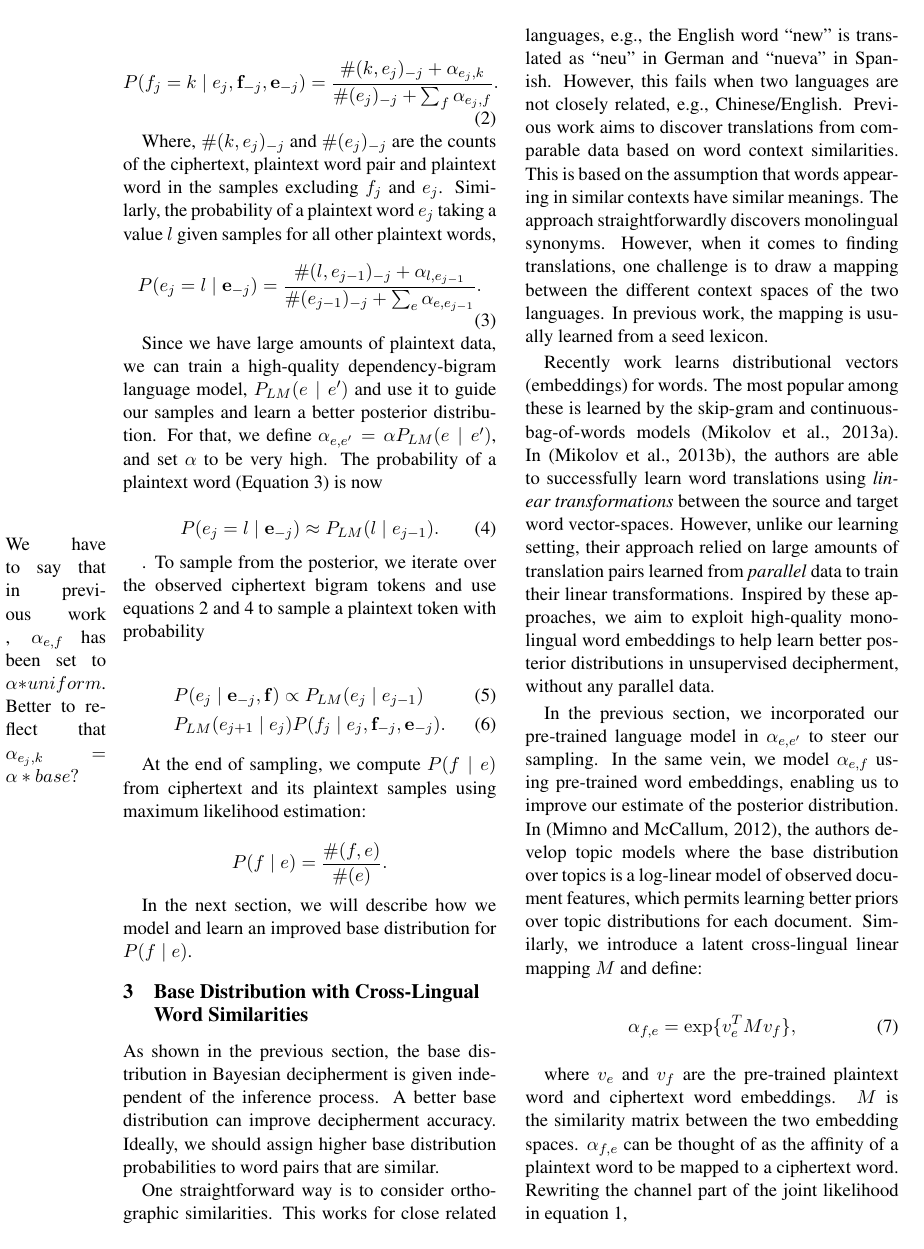
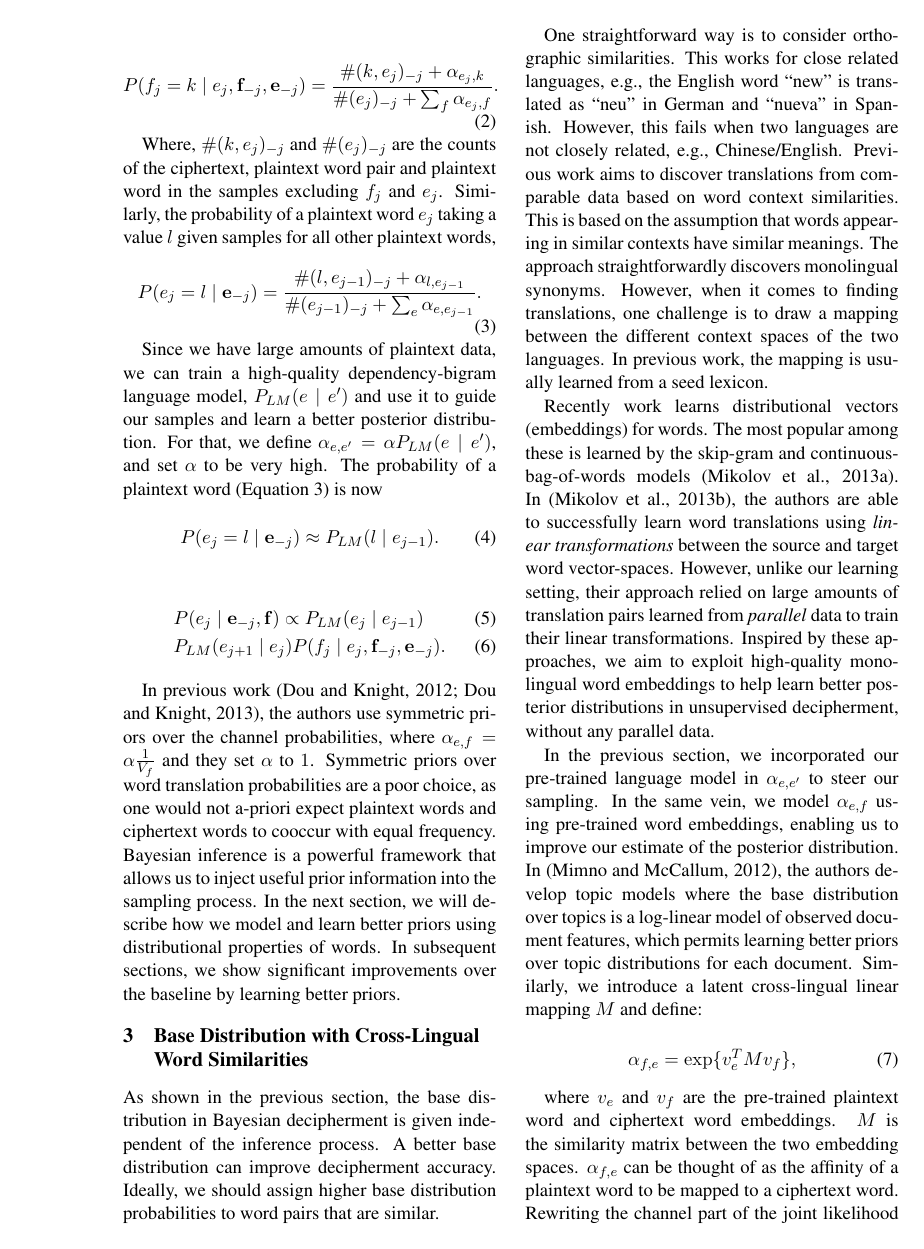
Before and after one commit to qdou/acl2015_decipherment_v2, a LaTeX paper (index.tex, which reads bg.tex): page 3 of 9. Compiled offline with pdfLaTeX.

Commit message:
made the transition between background and the next section smoother. Added viz file

```diff
--- a/bg.tex
+++ b/bg.tex
@@ -71,7 +71,7 @@ Since we have large amounts of plaintext data, we can train a high-quality depen
 P(\plain_j = l \mid \mathbf{\plain}_{-j}) \approx P_{LM}(l \mid \plain_{j-1}).
 \end{equation}
 
-\marginpar{We have to say that in previous work , $\alpha_{\plain,\cipher}$ has been set to $\alpha * uniform$. Better to reflect that $\alpha_{\plain_j,k}= \alpha * base ?$}. To sample from the posterior, we iterate over the observed ciphertext bigram tokens and use equations~\ref{prob_bayes_ciphertext} and~\ref{prob_bayes_plaintext_lm} to sample a plaintext token with probability
+%\marginpar{We have to say that in previous work , $\alpha_{\plain,\cipher}$ has been set to $\alpha * uniform$. Better to reflect that $\alpha_{\plain_j,k}= \alpha * base ?$}. To sample from the posterior, we iterate over the observed ciphertext bigram tokens and use equations~\ref{prob_bayes_ciphertext} and~\ref{prob_bayes_plaintext_lm} to sample a plaintext token with probability
 
 \begin{align} \label{prob_sampling_plaintext}
 &P( \plain_j \mid \mathbf{\plain}_{-j}, \mathbf{\cipher} ) \propto  P_{LM}(\plain_j \mid \plain_{j-1})  \\
@@ -95,11 +95,13 @@ P_{CRP}(f_{i}|e_{i}) = \frac{\alpha P_0(f_{i}|e_{i})+count(f_{i},e_{i})}{\alpha+
 where $P_{0}$ is a base distribution, also known as a prior, and $\alpha$ is a parameter that controls how much we trust the base distribution. $count(f_{i},e_{i})$ and $count(e_{i})$ record the number of times $f_{i},e_{i}$ and $e_{i}$ appear in previously generated samples respectively. The base distribution is given independently, and in all the previous work, it is set to uniform.
 \fi
 
+\iffalse
 At the end of sampling, we compute $P(\cipher \mid \plain)$ from ciphertext and its plaintext samples using maximum likelihood estimation:
 
 \[
 \label{mlh_estimation}
 P(\cipher \mid \plain) =  \frac{\#(\cipher,\plain)}{\#(\plain)}.
 \]
+\fi
 
-In the next section, we will describe how we model and learn an improved base distribution for $P(\cipher \mid \plain)$.
+In previous work~\cite{Dou:2012,dou-knight:2013:EMNLP}, the authors use symmetric priors over the channel probabilities, where $\alpha_{\plain,\cipher} = \alpha \frac{1}{V_\cipher}$ and they set $\alpha$ to $1$. Symmetric priors over word translation probabilities are a poor choice, as one would not a-priori expect plaintext words and ciphertext words to cooccur with equal frequency. Bayesian inference is a powerful framework that allows us to inject useful prior information into the sampling process. In the next section, we will describe how we model and learn better priors using distributional properties of words. In subsequent sections, we show significant improvements over the baseline by learning better priors.
```
Also changed, not shown: bg.tex (2 more changed lines), 1 other file.
